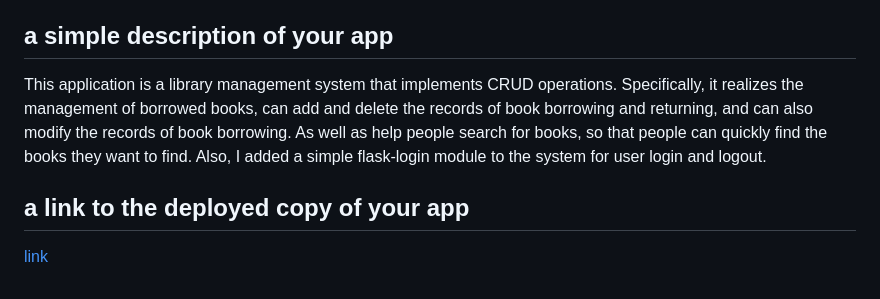
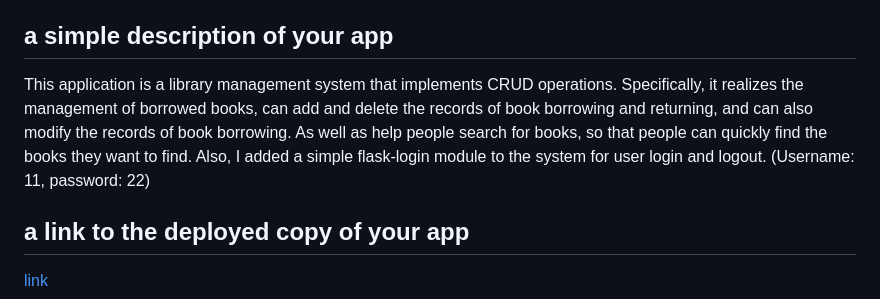
Before and after one commit to dbdesign-students-spring2024/7-web-app-WeijiaLinaSun, a Markdown page: README.md, the part around the change. Drawn GitHub-style.

Commit message:
finished this assignment!

```diff
--- a/README.md
+++ b/README.md
@@ -6,7 +6,7 @@ Library Management System
 
 ## a simple description of your app
 
-This application is a library management system that implements CRUD operations. Specifically, it realizes the management of borrowed books, can add and delete the records of book borrowing and returning, and can also modify the records of book borrowing. As well as help people search for books, so that people can quickly find the books they want to find. Also, I added a simple flask-login module to the system for user login and logout.
+This application is a library management system that implements CRUD operations. Specifically, it realizes the management of borrowed books, can add and delete the records of book borrowing and returning, and can also modify the records of book borrowing. As well as help people search for books, so that people can quickly find the books they want to find. Also, I added a simple flask-login module to the system for user login and logout. (Username: 11, password: 22)
 
 ## a link to the deployed copy of your app
 
```
